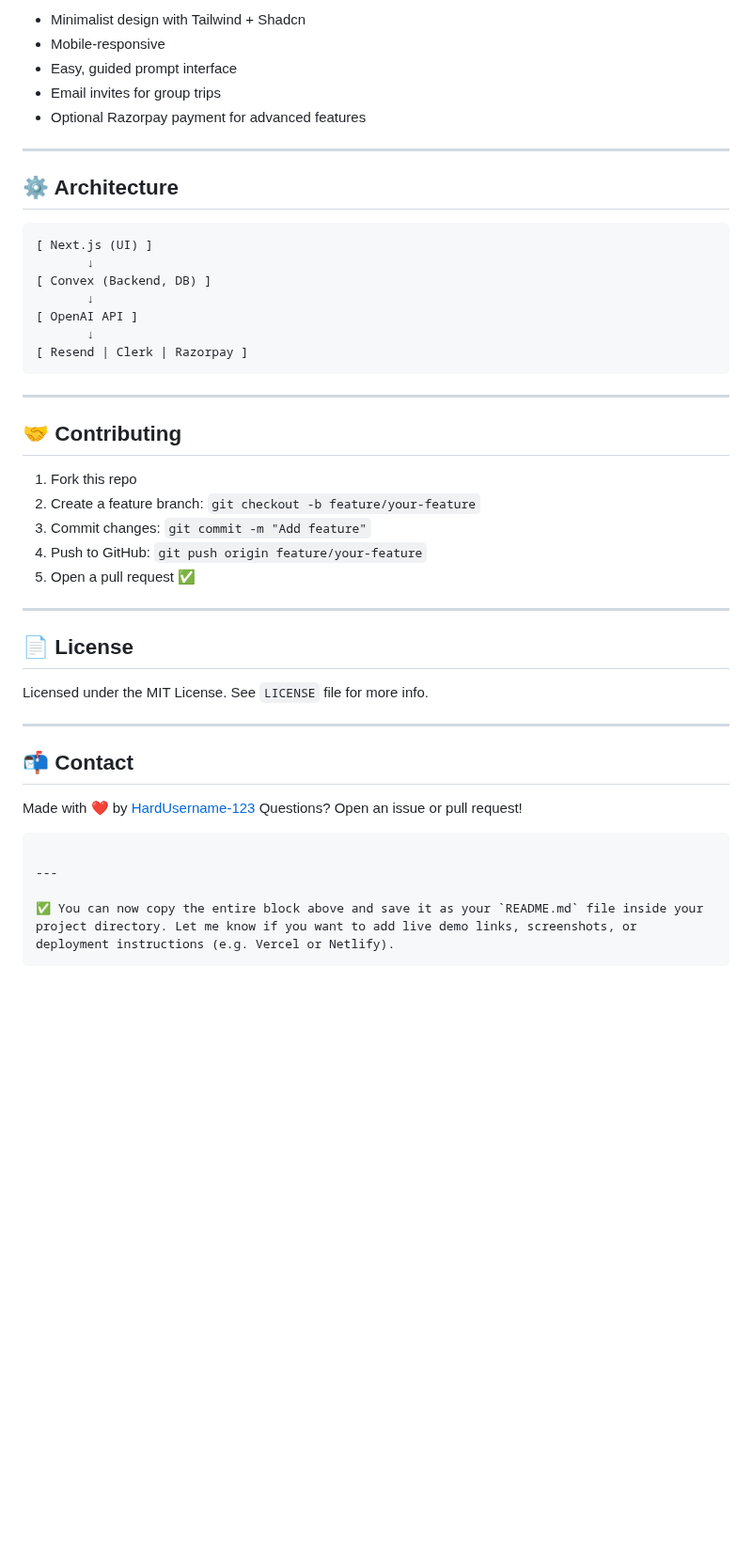
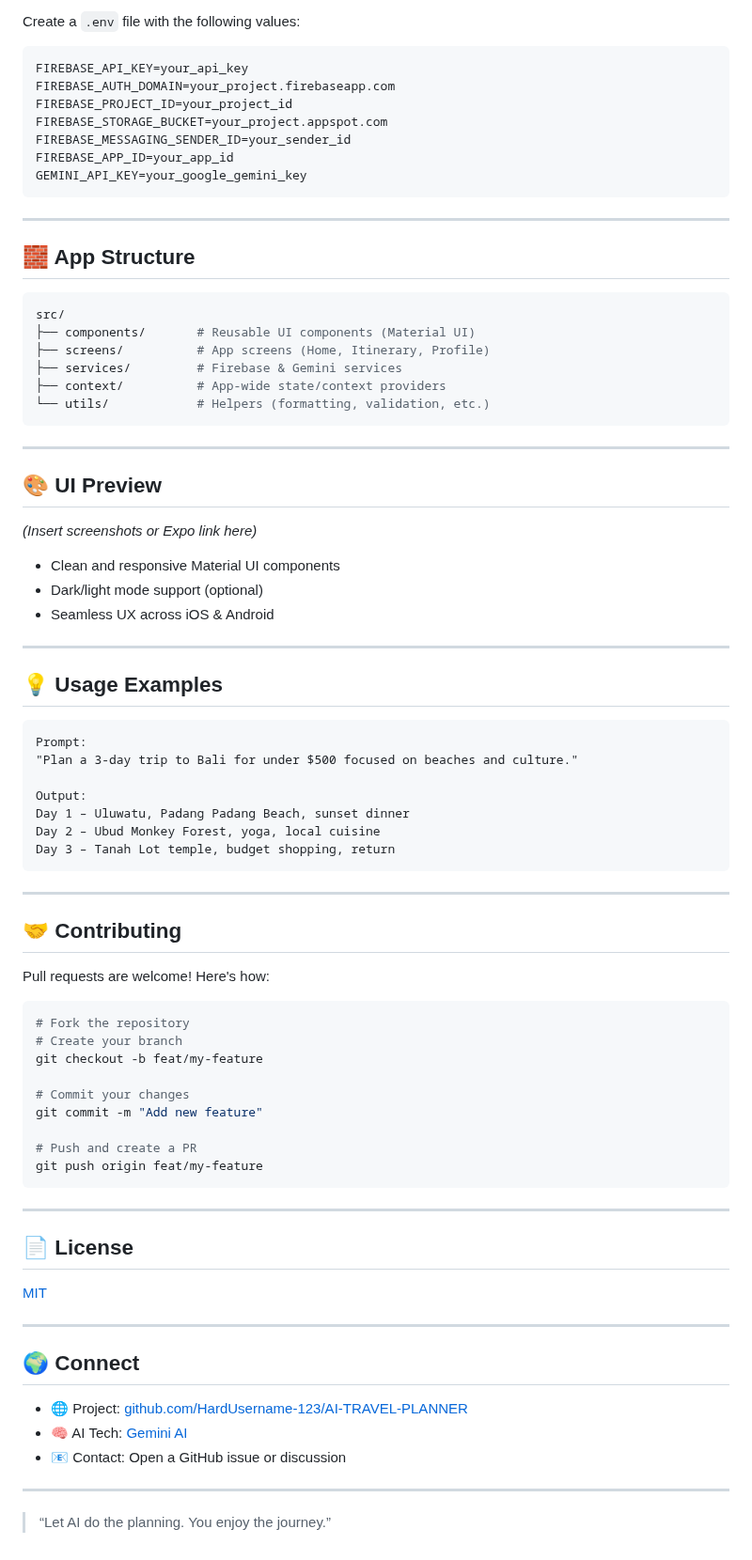
Before and after one commit to HardUsername-123/AI-TRAVEL-PLANNER, a Markdown page: README.md, the part around one of its changes. Shown at 94% size. GitHub-like rendering; blank space fills up the shorter version.

````diff
--- a/README.md
+++ b/README.md
@@ -95,50 +71,85 @@ Then open: [http://localhost:3000](http://localhost:3000)
 
-* Minimalist design with Tailwind + Shadcn
-* Mobile-responsive
-* Easy, guided prompt interface
-* Email invites for group trips
-* Optional Razorpay payment for advanced features
+Create a `.env` file with the following values:
+
+```env
+FIREBASE_API_KEY=your_api_key
+FIREBASE_AUTH_DOMAIN=your_project.firebaseapp.com
+FIREBASE_PROJECT_ID=your_project_id
+FIREBASE_STORAGE_BUCKET=your_project.appspot.com
+FIREBASE_MESSAGING_SENDER_ID=your_sender_id
+FIREBASE_APP_ID=your_app_id
+GEMINI_API_KEY=your_google_gemini_key
+```
 
 ---
 
-## ⚙️ Architecture
+## 🧱 App Structure
 
-```text
-[ Next.js (UI) ]
-       ↓
-[ Convex (Backend, DB) ]
-       ↓
-[ OpenAI API ]
-       ↓
-[ Resend | Clerk | Razorpay ]
+```bash
+src/
+├── components/       # Reusable UI components (Material UI)
+├── screens/          # App screens (Home, Itinerary, Profile)
+├── services/         # Firebase & Gemini services
+├── context/          # App-wide state/context providers
+└── utils/            # Helpers (formatting, validation, etc.)
+```
+
+---
+
+## 🎨 UI Preview
+
+*(Insert screenshots or Expo link here)*
+
+- Clean and responsive Material UI components
+- Dark/light mode support (optional)
+- Seamless UX across iOS & Android
+
+---
+
+## 💡 Usage Examples
+
+```txt
+Prompt:
+"Plan a 3-day trip to Bali for under $500 focused on beaches and culture."
+
+Output:
+Day 1 – Uluwatu, Padang Padang Beach, sunset dinner
+Day 2 – Ubud Monkey Forest, yoga, local cuisine
+Day 3 – Tanah Lot temple, budget shopping, return
 ```
 
 ---
 
 ## 🤝 Contributing
 
-1. Fork this repo
-2. Create a feature branch: `git checkout -b feature/your-feature`
-3. Commit changes: `git commit -m "Add feature"`
-4. Push to GitHub: `git push origin feature/your-feature`
-5. Open a pull request ✅
+Pull requests are welcome! Here's how:
+
+```bash
+# Fork the repository
+# Create your branch
+git checkout -b feat/my-feature
+
+# Commit your changes
+git commit -m "Add new feature"
+
+# Push and create a PR
+git push origin feat/my-feature
+```
 
 ---
 
 ## 📄 License
 
-Licensed under the MIT License. See `LICENSE` file for more info.
+[MIT](./LICENSE)
 
 ---
 
-## 📬 Contact
+## 🌍 Connect
 
-Made with ❤️ by [HardUsername-123](https://github.com/HardUsername-123)
-Questions? Open an issue or pull request!
-
-```
+- 🌐 Project: [github.com/HardUsername-123/AI-TRAVEL-PLANNER](https://github.com/HardUsername-123/AI-TRAVEL-PLANNER)
+- 🧠 AI Tech: [Gemini AI](https://deepmind.google/technologies/gemini/)
+- 📧 Contact: Open a GitHub issue or discussion
 
 ---
 
-✅ You can now copy the entire block above and save it as your `README.md` file inside your project directory. Let me know if you want to add live demo links, screenshots, or deployment instructions (e.g. Vercel or Netlify).
-```
+> “Let AI do the planning. You enjoy the journey.”
````
Also changed, not shown: other parts of README.md (+39 -63 lines).
